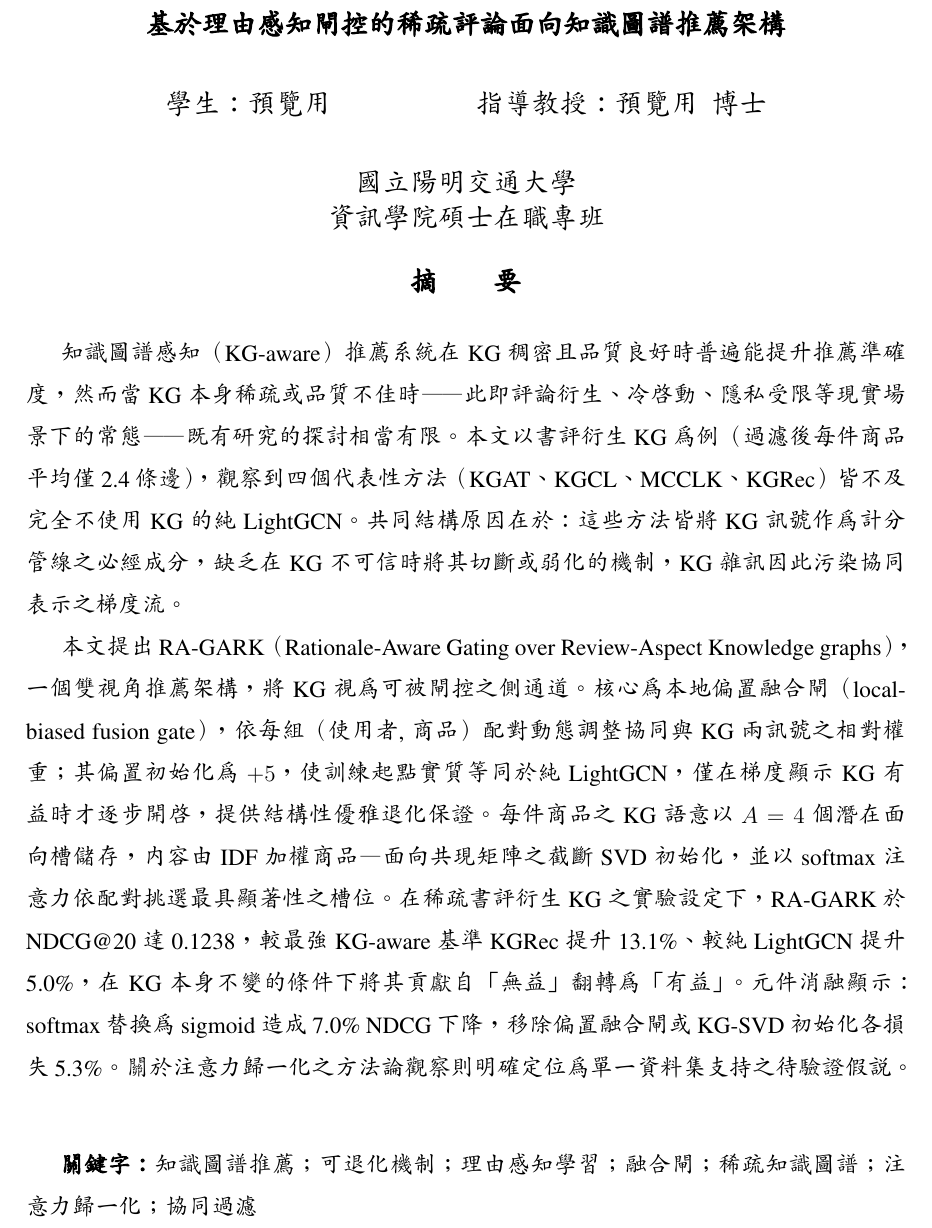
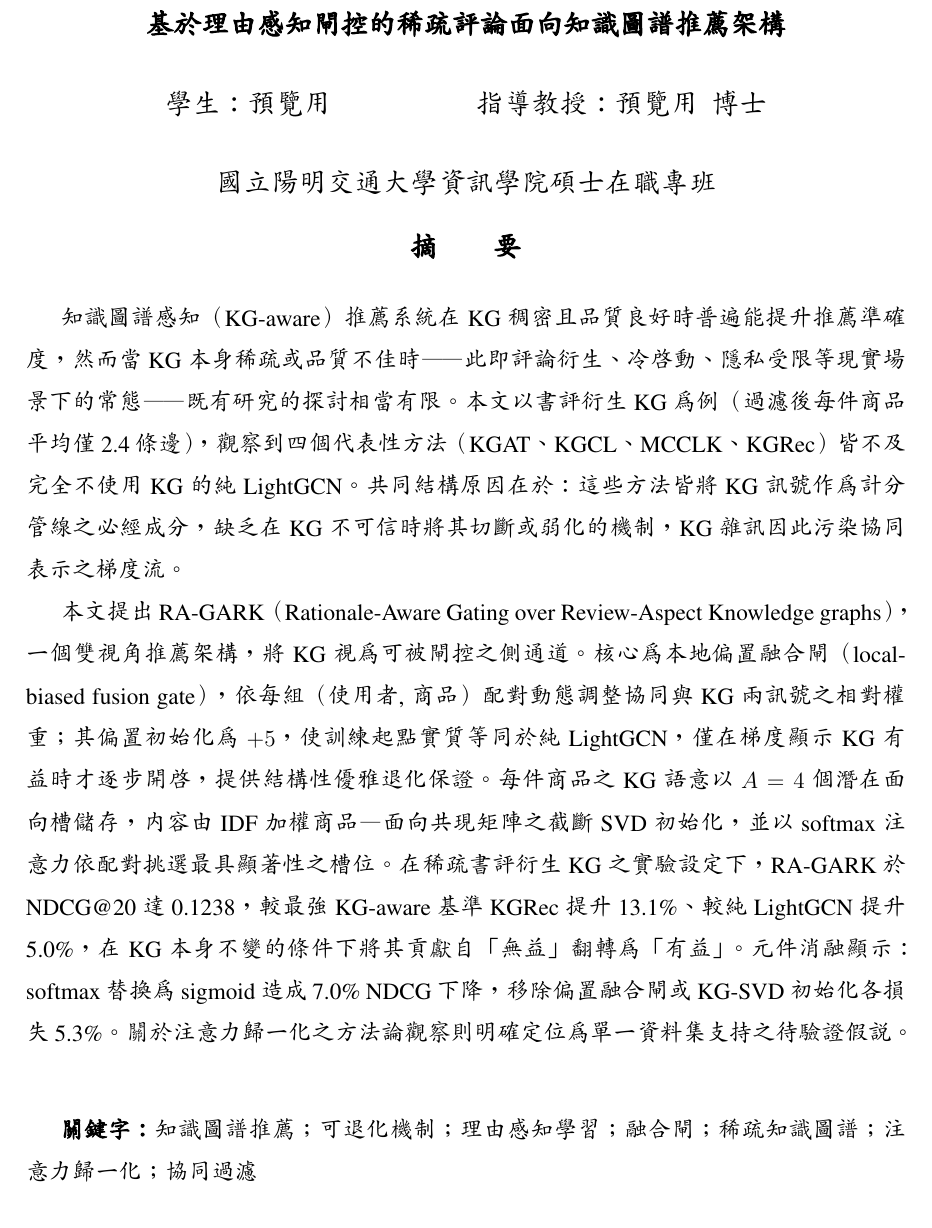
Before and after one commit to beckyhsuxp/RA-GARK, a LaTeX thesis (Document/thesis/main_zh_preview.tex, which reads Document/thesis/Sections/0.2.Abstract_chinese.tex): part of page 1 of 34, cut so that both start at the same text. Compiled offline with XeLaTeX; a missing font is replaced by an installed copy or a similar font.

Commit message:
paper: keep zh abstract affiliation on one line
Co-Authored-By: Claude Opus 4.7 (1M context) <noreply@anthropic.com>

```diff
--- a/Document/thesis/Sections/0.2.Abstract_chinese.tex
+++ b/Document/thesis/Sections/0.2.Abstract_chinese.tex
@@ -15,8 +15,7 @@
     \vspace{0.5cm}
 
     \begin{singlespace}
-        國立陽明交通大學\\
-        \NameofDepartmentInstituteCN\\[0.2cm]
+        國立陽明交通大學\NameofDepartmentInstituteCN\\[0.2cm]
     \end{singlespace}
 
     \textbf{摘\hspace{1cm}要} \\[0.5cm]
```
